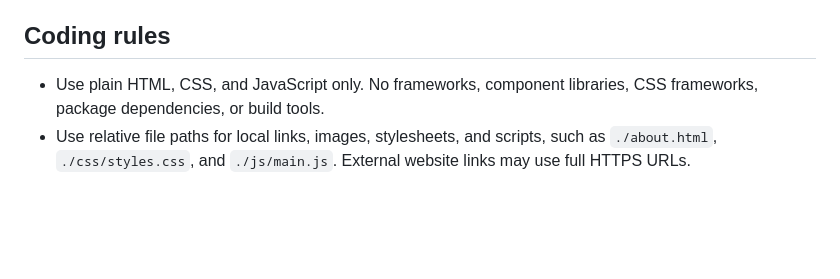
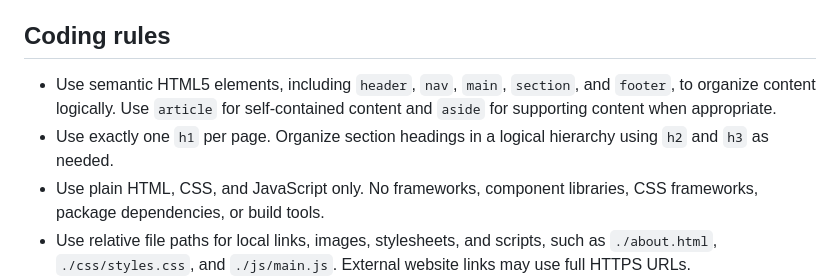
Before and after one commit to ac3236-code/portfolio, a Markdown page: AGENTS.md, the part around the change. GitHub-like rendering; blank space fills up the shorter version.

Commit message:
Document semantic HTML and heading requirements

```diff
--- a/AGENTS.md
+++ b/AGENTS.md
@@ -40,6 +40,11 @@ The owner approved the following design:
 
 ## Coding rules
 
+- Use semantic HTML5 elements, including `header`, `nav`, `main`, `section`,
+  and `footer`, to organize content logically. Use `article` for self-contained
+  content and `aside` for supporting content when appropriate.
+- Use exactly one `h1` per page. Organize section headings in a logical
+  hierarchy using `h2` and `h3` as needed.
 - Use plain HTML, CSS, and JavaScript only. No frameworks, component libraries,
   CSS frameworks, package dependencies, or build tools.
 - Use relative file paths for local links, images, stylesheets, and scripts,
```
